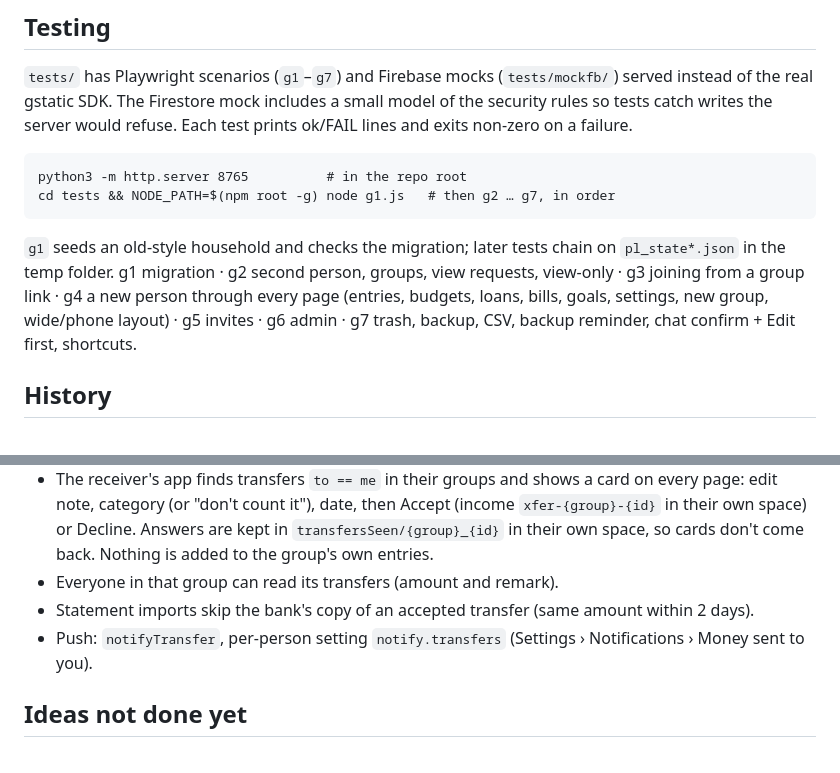
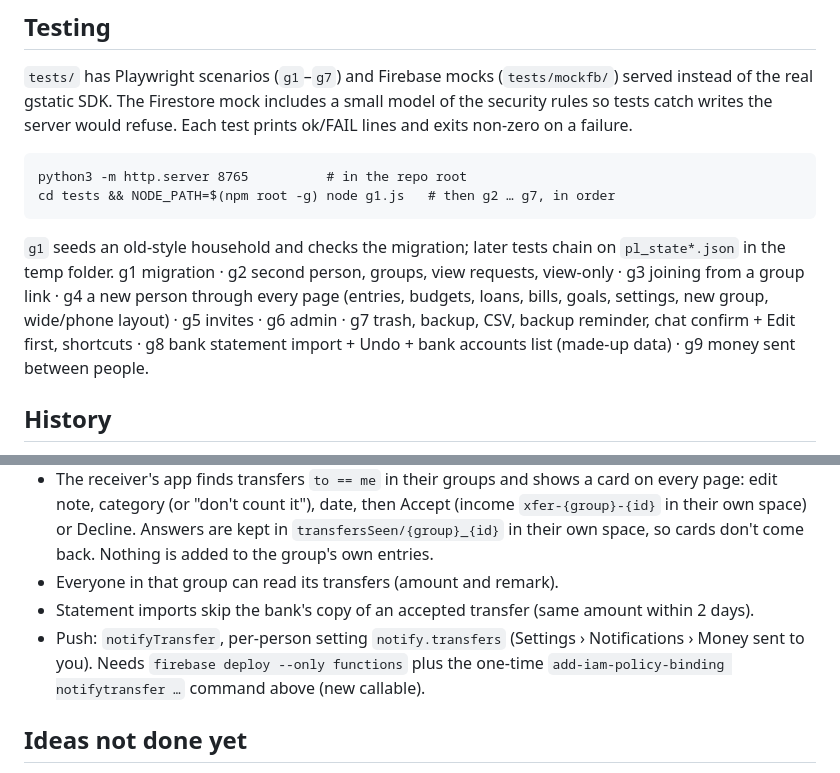
Before and after one commit to AceNo9029/pocket-ledger, a Markdown page: HANDOFF.md, 2 parts joined by grey strips. Rendered like a GitHub page.

```diff
--- a/HANDOFF.md
+++ b/HANDOFF.md
@@ -98,7 +99,7 @@ The old patch-on-patch build (`source/base`, `source/build`) was retired in the
     python3 -m http.server 8765          # in the repo root
     cd tests && NODE_PATH=$(npm root -g) node g1.js   # then g2 … g7, in order
 
-`g1` seeds an old-style household and checks the migration; later tests chain on `pl_state*.json` in the temp folder. g1 migration · g2 second person, groups, view requests, view-only · g3 joining from a group link · g4 a new person through every page (entries, budgets, loans, bills, goals, settings, new group, wide/phone layout) · g5 invites · g6 admin · g7 trash, backup, CSV, backup reminder, chat confirm + Edit first, shortcuts.
+`g1` seeds an old-style household and checks the migration; later tests chain on `pl_state*.json` in the temp folder. g1 migration · g2 second person, groups, view requests, view-only · g3 joining from a group link · g4 a new person through every page (entries, budgets, loans, bills, goals, settings, new group, wide/phone layout) · g5 invites · g6 admin · g7 trash, backup, CSV, backup reminder, chat confirm + Edit first, shortcuts · g8 bank statement import + Undo + bank accounts list (made-up data) · g9 money sent between people.
 
 ## History
 
@@ -121,7 +122,7 @@ The old patch-on-patch build (`source/base`, `source/build`) was retired in the
 - The receiver's app finds transfers `to == me` in their groups and shows a card on every page: edit note, category (or "don't count it"), date, then Accept (income `xfer-{group}-{id}` in their own space) or Decline. Answers are kept in `transfersSeen/{group}_{id}` in their own space, so cards don't come back. Nothing is added to the group's own entries.
 - Everyone in that group can read its transfers (amount and remark).
 - Statement imports skip the bank's copy of an accepted transfer (same amount within 2 days).
-- Push: `notifyTransfer`, per-person setting `notify.transfers` (Settings › Notifications › Money sent to you).
+- Push: `notifyTransfer`, per-person setting `notify.transfers` (Settings › Notifications › Money sent to you). Needs `firebase deploy --only functions` plus the one-time `add-iam-policy-binding notifytransfer …` command above (new callable).
 
 ## Ideas not done yet
 
```
Also changed, not shown: other parts of HANDOFF.md (+4 -3 lines).
